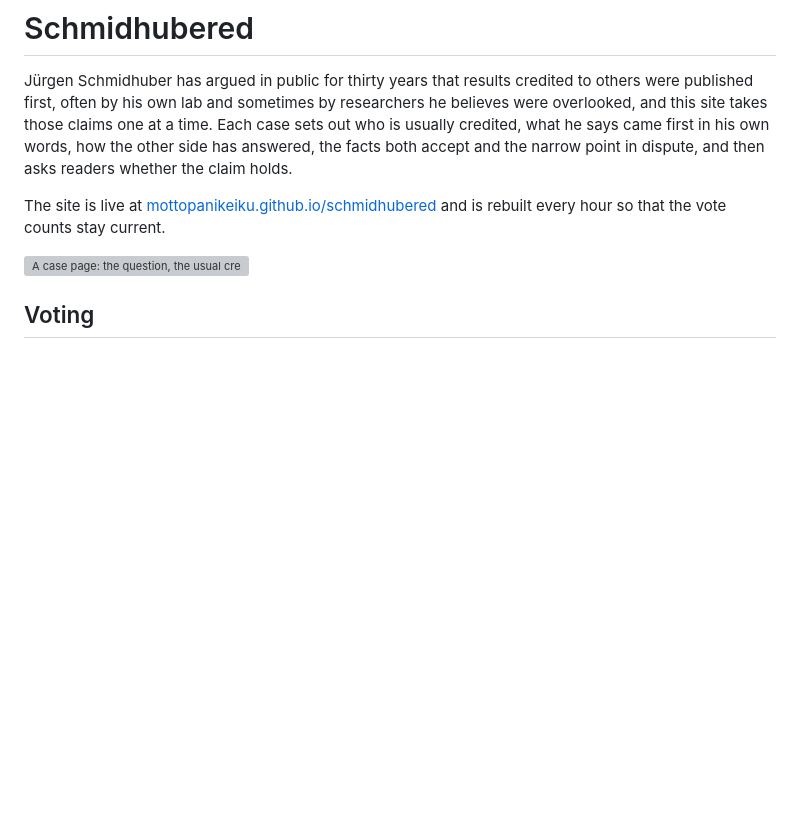
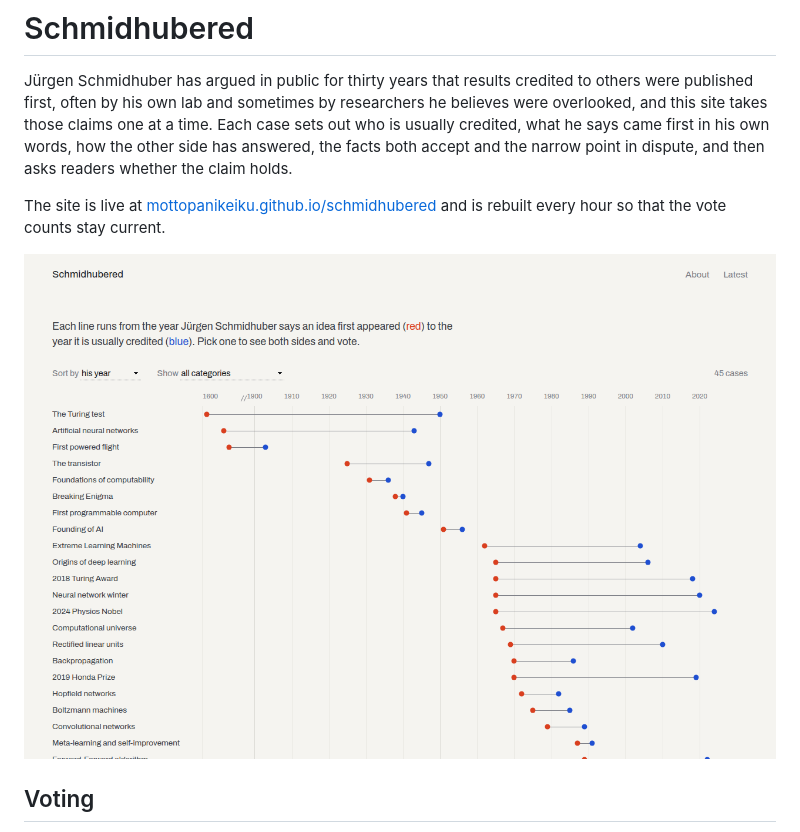
Before and after one commit to mottopanikeiku/schmidhubered, a Markdown page: README.md, the part around the change. Drawn GitHub-style; pictures changed too: docs/chart.png; blank space fills up the shorter version; grey boxes are pictures that could not be loaded.

Commit message:
readme: chart screenshot

```diff
--- a/README.md
+++ b/README.md
@@ -4,7 +4,7 @@ Jürgen Schmidhuber has argued in public for thirty years that results credited
 
 The site is live at [mottopanikeiku.github.io/schmidhubered](https://mottopanikeiku.github.io/schmidhubered/) and is rebuilt every hour so that the vote counts stay current.
 
-![A case page: the question, the usual credit beside his claim, and the sources](docs/case-page.png)
+![Every case as a line from the year he says an idea first appeared to the year it is usually credited](docs/chart.png)
 
 ## Voting
 
```
